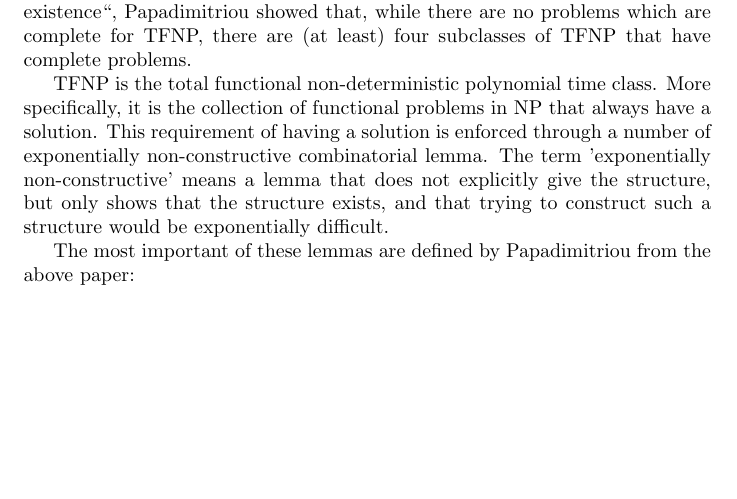
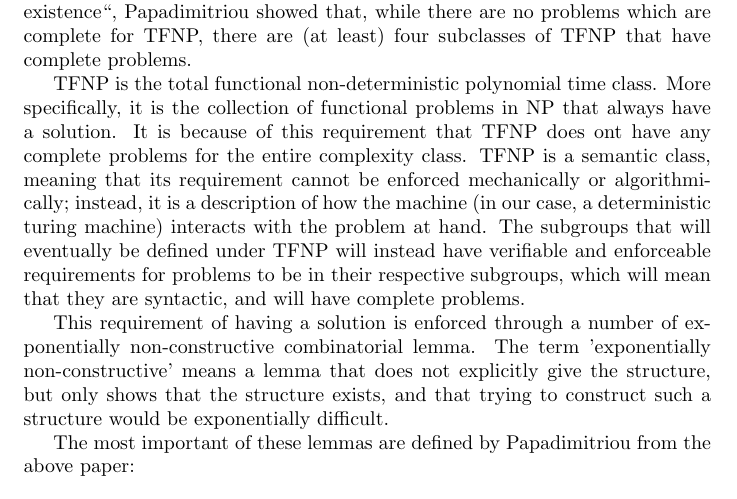
Before and after one commit to SawyerMaloney/econcsfinal, a LaTeX document (latex/final.tex): part of the page before the commit and part of page 1 of 2 after it, cut so that both start at the same text, the shorter picture padded with empty space. Compiled offline with pdfLaTeX.

Commit message:
adding notes about completeness and syntactic versus semantic

```diff
--- a/latex/final.tex
+++ b/latex/final.tex
@@ -60,7 +60,9 @@ this completeness is proved. In particular, we will anaylze and discuss the find
 
 In ``On the complexity of the parity argument and other inefficient proofs of existence``, Papadimitriou showed that, while there are no problems which are complete for TFNP, there are (at least) four subclasses of TFNP that have complete problems.
 
-TFNP is the total functional non-deterministic polynomial time class. More specifically, it is the collection of functional problems in NP that always have a solution. This requirement of having a solution is enforced through a number of exponentially non-constructive combinatorial lemma. The term 'exponentially non-constructive' means a lemma that does not explicitly give the structure, but only shows that the structure exists, and that trying to construct such a structure would be exponentially difficult.
+TFNP is the total functional non-deterministic polynomial time class. More specifically, it is the collection of functional problems in NP that always have a solution. It is because of this requirement that TFNP does ont have any complete problems for the entire complexity class. TFNP is a semantic class, meaning that its requirement cannot be enforced mechanically or algorithmically; instead, it is a description of how the machine (in our case, a deterministic turing machine) interacts with the problem at hand. The subgroups that will eventually be defined under TFNP will instead have verifiable and enforceable requirements for problems to be in their respective subgroups, which will mean that they are syntactic, and will have complete problems.
+
+This requirement of having a solution is enforced through a number of exponentially non-constructive combinatorial lemma. The term 'exponentially non-constructive' means a lemma that does not explicitly give the structure, but only shows that the structure exists, and that trying to construct such a structure would be exponentially difficult.
 
 The most important of these lemmas are defined by Papadimitriou from the above paper:
 
```
Also changed, not shown: latex/final.pdf.
